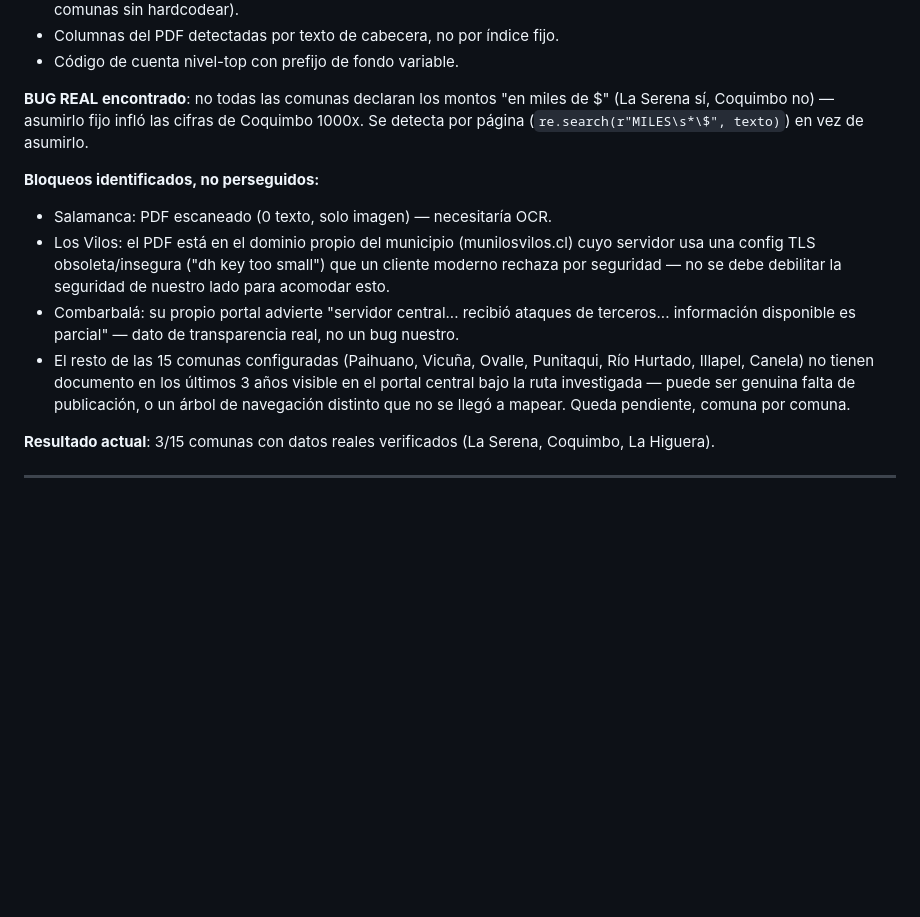
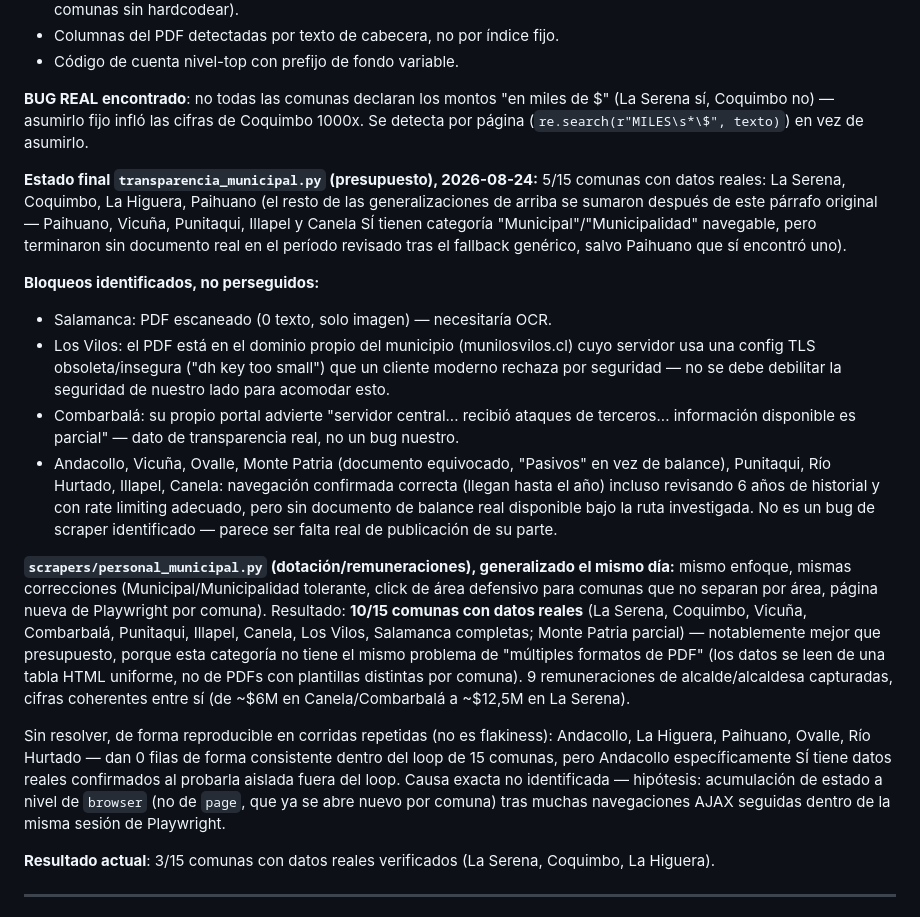
Before and after one commit to mtorresromero-cl/oprc-coquimbo, a Markdown page: docs/05-scrapers.md, the part around the change. GitHub-like rendering; blank space fills up the shorter version.

Commit message:
Documenta estado final de la generalización a 15 comunas (presupuesto + personal)
Co-Authored-By: Claude Sonnet 5 <noreply@anthropic.com>

```diff
--- a/docs/05-scrapers.md
+++ b/docs/05-scrapers.md
@@ -402,6 +402,14 @@ miles de $" (La Serena sí, Coquimbo no) — asumirlo fijo infló las cifras de
 Coquimbo 1000x. Se detecta por página (`re.search(r"MILES\s*\$", texto)`)
 en vez de asumirlo.
 
+**Estado final `transparencia_municipal.py` (presupuesto), 2026-08-24:**
+5/15 comunas con datos reales: La Serena, Coquimbo, La Higuera, Paihuano
+(el resto de las generalizaciones de arriba se sumaron después de este
+párrafo original — Paihuano, Vicuña, Punitaqui, Illapel y Canela SÍ tienen
+categoría "Municipal"/"Municipalidad" navegable, pero terminaron sin
+documento real en el período revisado tras el fallback genérico, salvo
+Paihuano que sí encontró uno).
+
 **Bloqueos identificados, no perseguidos:**
 - Salamanca: PDF escaneado (0 texto, solo imagen) — necesitaría OCR.
 - Los Vilos: el PDF está en el dominio propio del municipio
@@ -411,11 +419,33 @@ en vez de asumirlo.
 - Combarbalá: su propio portal advierte "servidor central... recibió
   ataques de terceros... información disponible es parcial" — dato de
   transparencia real, no un bug nuestro.
-- El resto de las 15 comunas configuradas (Paihuano, Vicuña, Ovalle,
-  Punitaqui, Río Hurtado, Illapel, Canela) no tienen documento en los
-  últimos 3 años visible en el portal central bajo la ruta investigada —
-  puede ser genuina falta de publicación, o un árbol de navegación
-  distinto que no se llegó a mapear. Queda pendiente, comuna por comuna.
+- Andacollo, Vicuña, Ovalle, Monte Patria (documento equivocado, "Pasivos"
+  en vez de balance), Punitaqui, Río Hurtado, Illapel, Canela: navegación
+  confirmada correcta (llegan hasta el año) incluso revisando 6 años de
+  historial y con rate limiting adecuado, pero sin documento de balance
+  real disponible bajo la ruta investigada. No es un bug de scraper
+  identificado — parece ser falta real de publicación de su parte.
+
+**`scrapers/personal_municipal.py` (dotación/remuneraciones), generalizado
+el mismo día:** mismo enfoque, mismas correcciones (Municipal/Municipalidad
+tolerante, click de área defensivo para comunas que no separan por área,
+página nueva de Playwright por comuna). Resultado: **10/15 comunas con
+datos reales** (La Serena, Coquimbo, Vicuña, Combarbalá, Punitaqui,
+Illapel, Canela, Los Vilos, Salamanca completas; Monte Patria parcial) —
+notablemente mejor que presupuesto, porque esta categoría no tiene el
+mismo problema de "múltiples formatos de PDF" (los datos se leen de una
+tabla HTML uniforme, no de PDFs con plantillas distintas por comuna).
+9 remuneraciones de alcalde/alcaldesa capturadas, cifras coherentes entre
+sí (de ~$6M en Canela/Combarbalá a ~$12,5M en La Serena).
+
+Sin resolver, de forma reproducible en corridas repetidas (no es
+flakiness): Andacollo, La Higuera, Paihuano, Ovalle, Río Hurtado — dan 0
+filas de forma consistente dentro del loop de 15 comunas, pero Andacollo
+específicamente SÍ tiene datos reales confirmados al probarla aislada
+fuera del loop. Causa exacta no identificada — hipótesis: acumulación de
+estado a nivel de `browser` (no de `page`, que ya se abre nuevo por
+comuna) tras muchas navegaciones AJAX seguidas dentro de la misma sesión
+de Playwright.
 
 **Resultado actual**: 3/15 comunas con datos reales verificados (La
 Serena, Coquimbo, La Higuera).
```
